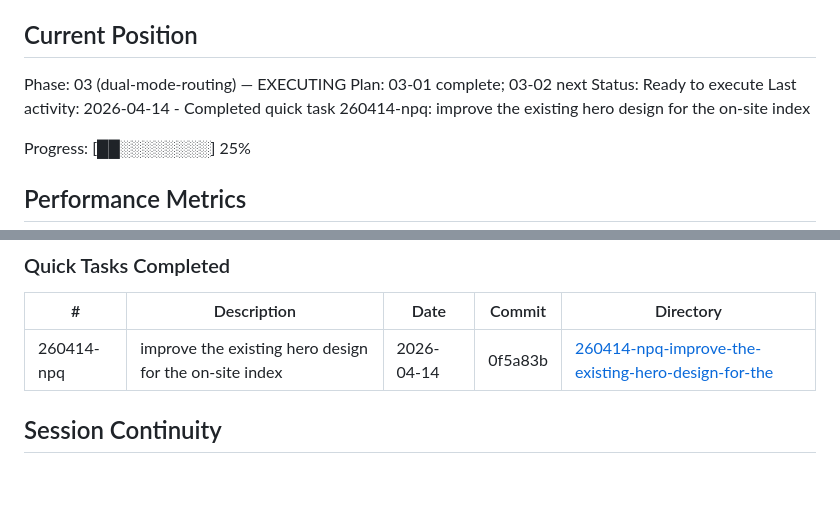
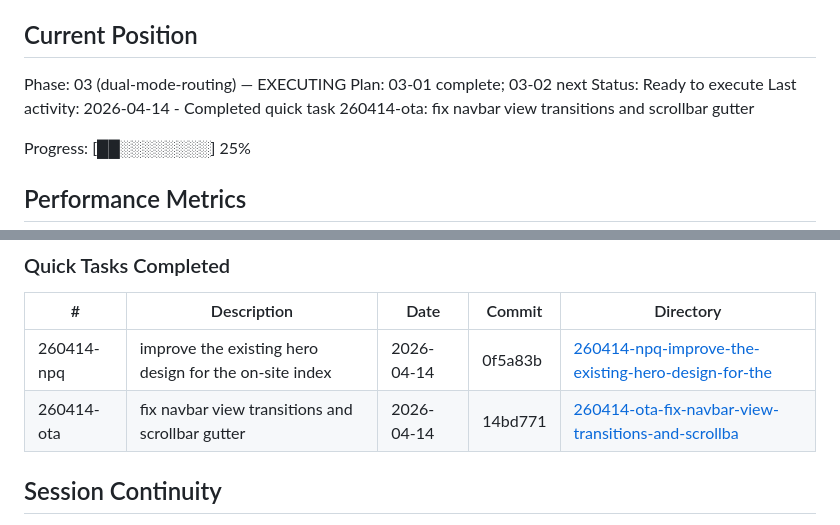
Before and after one commit to MerlinZuni/Kunsthaus, a Markdown page: .planning/STATE.md, 2 parts joined by grey strips. Rendered like a GitHub page; blank space fills up the shorter version.

Commit message:
docs(quick-260414-ota): retrospective summary for navbar hotfixes
Records the live-debug session that produced commit 14bd771. No
CONTEXT.md or PLAN.md since the work was not executed through the
standard discuss -> plan -> execute cycle; this summary captures
symptom, root cause, fix, and verification checklist for both bugs
after the fact.

Also updates STATE.md: adds the 260414-ota row to the Quick Tasks
Completed table and advances the Last activity line.

```diff
--- a/.planning/STATE.md
+++ b/.planning/STATE.md
@@ -28,7 +28,7 @@ See: .planning/PROJECT.md (updated 2026-04-06)
 Phase: 03 (dual-mode-routing) — EXECUTING
 Plan: 03-01 complete; 03-02 next
 Status: Ready to execute
-Last activity: 2026-04-14 - Completed quick task 260414-npq: improve the existing hero design for the on-site index
+Last activity: 2026-04-14 - Completed quick task 260414-ota: fix navbar view transitions and scrollbar gutter
 
 Progress: [██░░░░░░░░] 25%
 
@@ -99,6 +99,7 @@ None yet.
 | # | Description | Date | Commit | Directory |
 |---|-------------|------|--------|-----------|
 | 260414-npq | improve the existing hero design for the on-site index | 2026-04-14 | 0f5a83b | [260414-npq-improve-the-existing-hero-design-for-the](./quick/260414-npq-improve-the-existing-hero-design-for-the/) |
+| 260414-ota | fix navbar view transitions and scrollbar gutter | 2026-04-14 | 14bd771 | [260414-ota-fix-navbar-view-transitions-and-scrollba](./quick/260414-ota-fix-navbar-view-transitions-and-scrollba/) |
 
 ## Session Continuity
 
```
Also changed, not shown: 1 other file.
